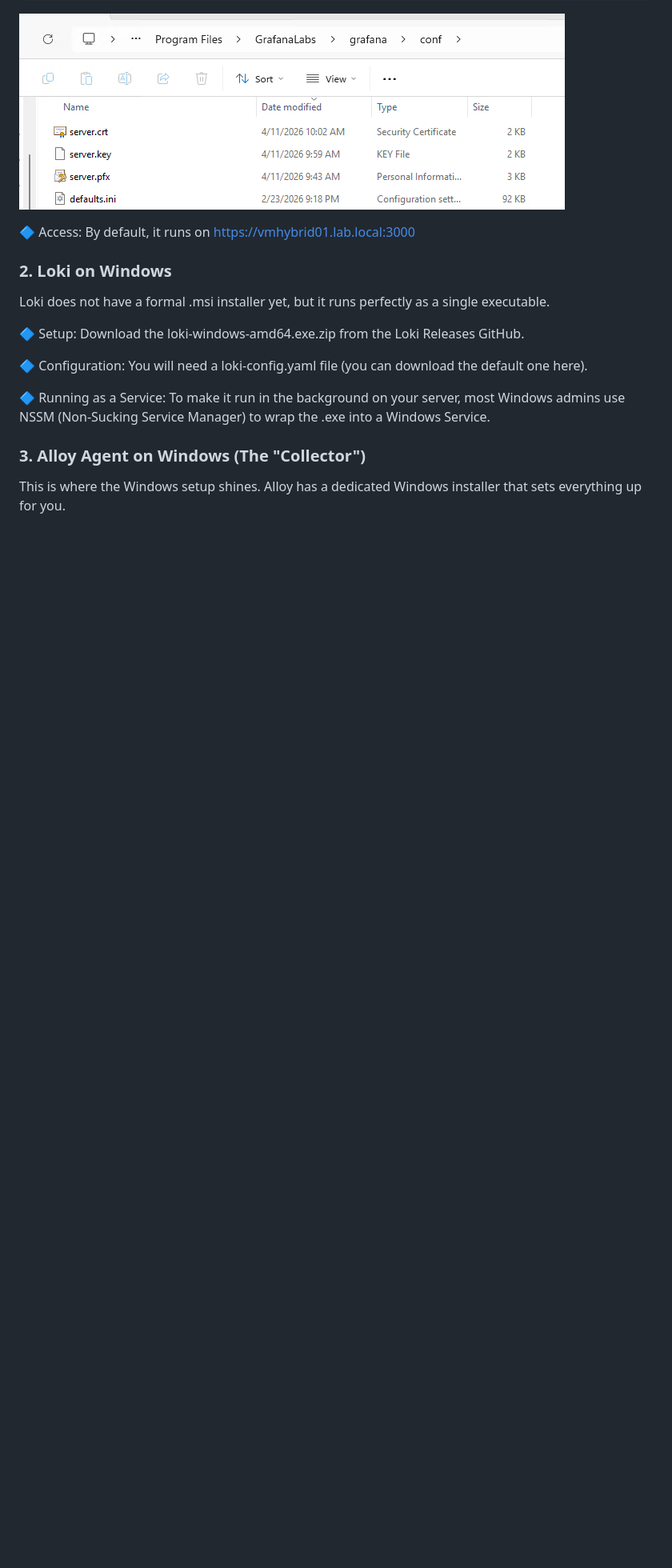
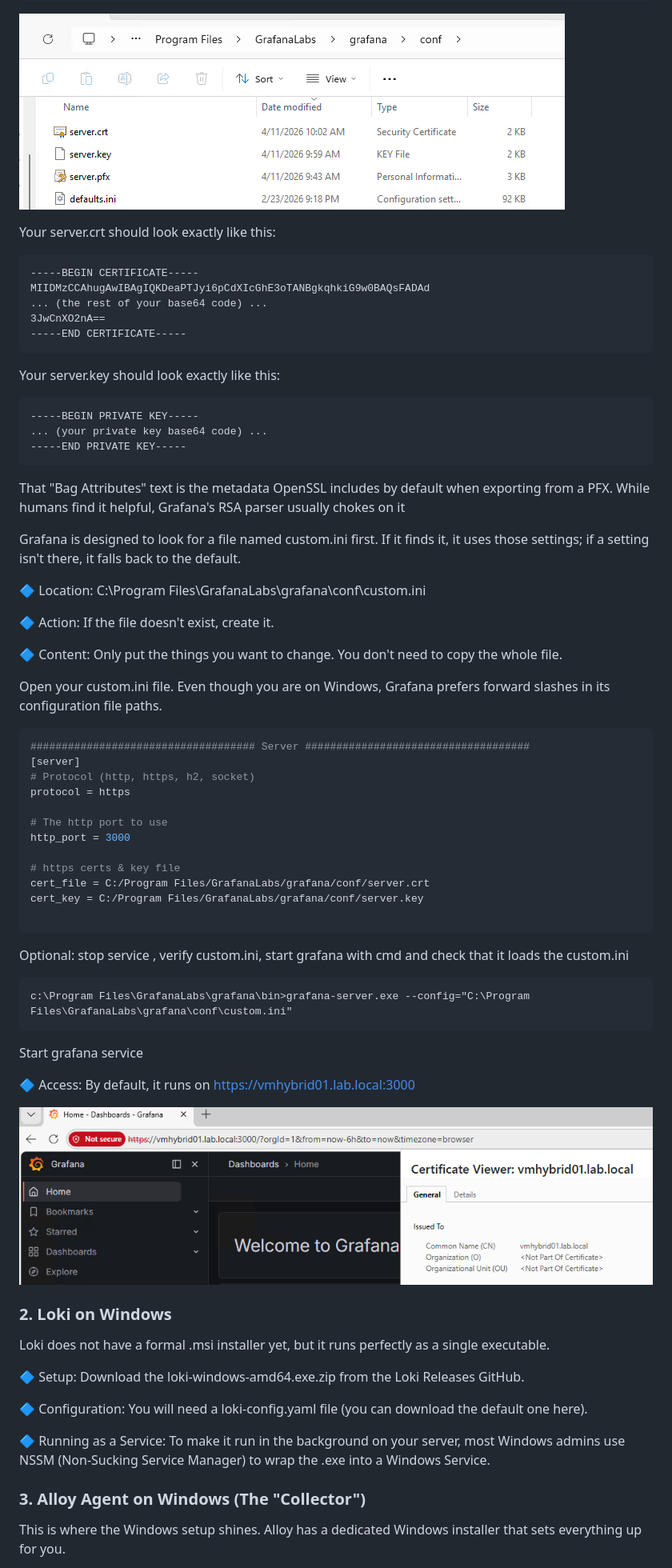
Before and after one commit to spawnmarvel/todo-and-current, a Markdown page: grafana_loki_alloy/README.md, the part around one of its changes. Shown at 80% size. GitHub-like rendering; pictures changed too: grafana_loki_alloy/images/secure_grafana.png (added); blank space fills up the shorter version.

Commit message:
scp

````diff
--- a/grafana_loki_alloy/README.md
+++ b/grafana_loki_alloy/README.md
@@ -90,7 +92,64 @@ openssl pkcs12 -in "C:\Program Files\GrafanaLabs\grafana\conf\server.pfx" -clcer
 
 ![ssl cert](https://github.com/spawnmarvel/todo-and-current/blob/main/grafana_loki_alloy/images/ssl_certs.png)
 
+Your server.crt should look exactly like this:
+
+```txt
+-----BEGIN CERTIFICATE-----
+MIIDMzCCAhugAwIBAgIQKDeaPTJyi6pCdXIcGhE3oTANBgkqhkiG9w0BAQsFADAd
+... (the rest of your base64 code) ...
+3JwCnXO2nA==
+-----END CERTIFICATE-----
+```
+
+Your server.key should look exactly like this:
+
+```txt
+-----BEGIN PRIVATE KEY-----
+... (your private key base64 code) ...
+-----END PRIVATE KEY-----
+```
+
+That "Bag Attributes" text is the metadata OpenSSL includes by default when exporting from a PFX. While humans find it helpful, Grafana's RSA parser usually chokes on it
+
+Grafana is designed to look for a file named custom.ini first. If it finds it, it uses those settings; if a setting isn't there, it falls back to the default.
+
+🔷 Location: C:\Program Files\GrafanaLabs\grafana\conf\custom.ini
+
+🔷 Action: If the file doesn't exist, create it.
+
+🔷 Content: Only put the things you want to change. You don't need to copy the whole file.
+
+Open your custom.ini file. Even though you are on Windows, Grafana prefers forward slashes in its configuration file paths.
+
+```ini
+#################################### Server ####################################
+[server]
+# Protocol (http, https, h2, socket)
+protocol = https
+
+# The http port to use
+http_port = 3000
+
+# https certs & key file
+cert_file = C:/Program Files/GrafanaLabs/grafana/conf/server.crt
+cert_key = C:/Program Files/GrafanaLabs/grafana/conf/server.key
+
+```
+
+Optional: stop service , verify custom.ini, start grafana with cmd and check that it loads the custom.ini
+
+```cmd
+c:\Program Files\GrafanaLabs\grafana\bin>grafana-server.exe --config="C:\Program Files\GrafanaLabs\grafana\conf\custom.ini"
+```
+
+Start grafana service
+
+
 🔷 Access: By default, it runs on https://vmhybrid01.lab.local:3000
+
+![secure grafana](https://github.com/spawnmarvel/todo-and-current/blob/main/grafana_loki_alloy/images/secure_grafana.png)
+
 
 ### 2. Loki on Windows
 Loki does not have a formal .msi installer yet, but it runs perfectly as a single executable.
````
Also changed, not shown: other parts of grafana_loki_alloy/README.md (+2 -0 lines).
